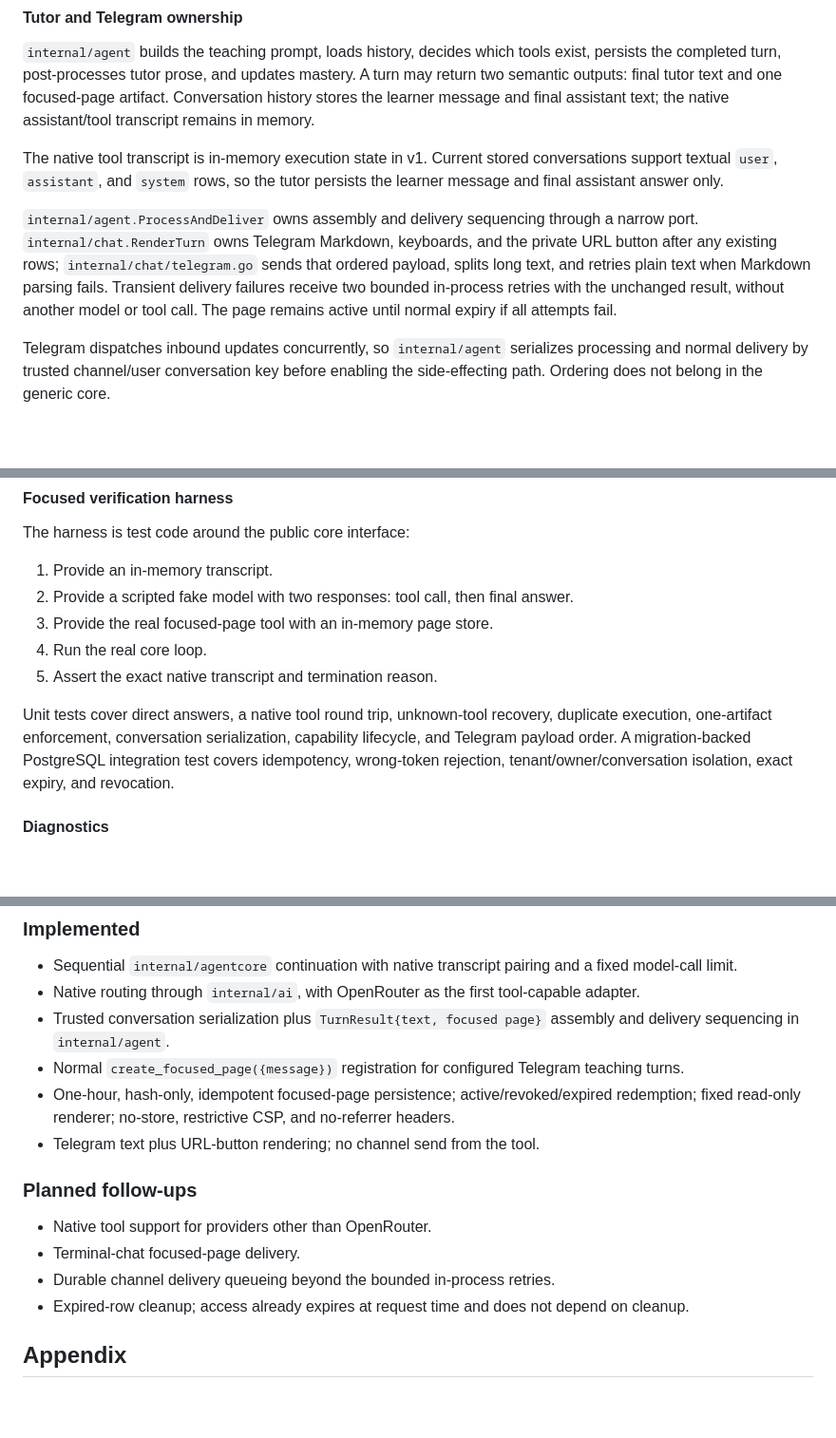
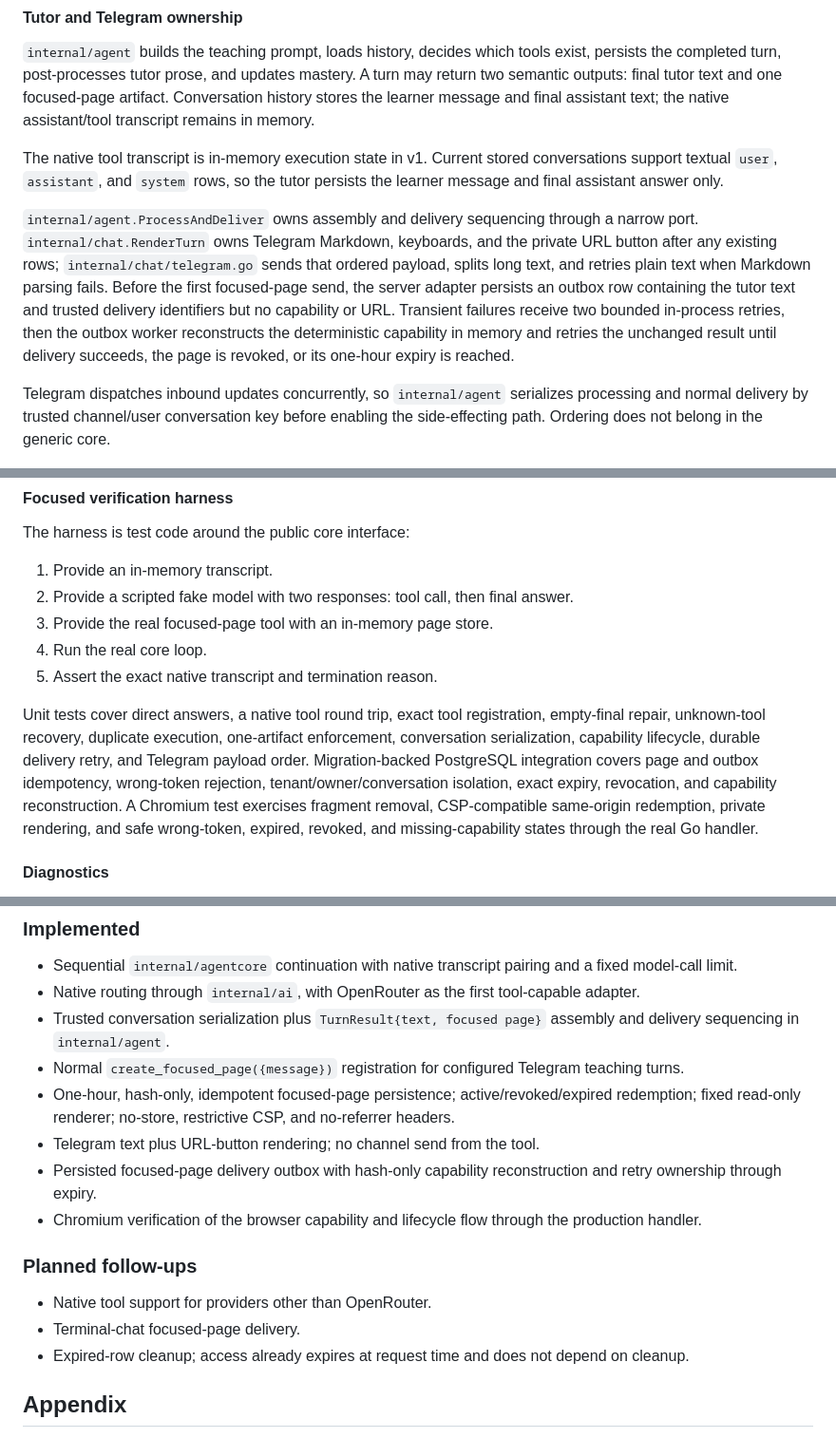
Before and after one commit to p-n-ai/pai-bot, a Markdown page: docs/architecture/agent-core.md, 3 parts joined by grey strips. Shown at 95% size. GitHub-like rendering; blank space fills up the shorter version.

Commit message:
docs(architecture): document focused page delivery

```diff
--- a/docs/architecture/agent-core.md
+++ b/docs/architecture/agent-core.md
@@ -154,7 +154,7 @@ The tool persists the page but never sends a chat message. Its native result con
 
 The native tool transcript is in-memory execution state in v1. Current stored conversations support textual `user`, `assistant`, and `system` rows, so the tutor persists the learner message and final assistant answer only.
 
-`internal/agent.ProcessAndDeliver` owns assembly and delivery sequencing through a narrow port. `internal/chat.RenderTurn` owns Telegram Markdown, keyboards, and the private URL button after any existing rows; `internal/chat/telegram.go` sends that ordered payload, splits long text, and retries plain text when Markdown parsing fails. Transient delivery failures receive two bounded in-process retries with the unchanged result, without another model or tool call. The page remains active until normal expiry if all attempts fail.
+`internal/agent.ProcessAndDeliver` owns assembly and delivery sequencing through a narrow port. `internal/chat.RenderTurn` owns Telegram Markdown, keyboards, and the private URL button after any existing rows; `internal/chat/telegram.go` sends that ordered payload, splits long text, and retries plain text when Markdown parsing fails. Before the first focused-page send, the server adapter persists an outbox row containing the tutor text and trusted delivery identifiers but no capability or URL. Transient failures receive two bounded in-process retries, then the outbox worker reconstructs the deterministic capability in memory and retries the unchanged result until delivery succeeds, the page is revoked, or its one-hour expiry is reached.
 
 Telegram dispatches inbound updates concurrently, so `internal/agent` serializes processing and normal delivery by trusted channel/user conversation key before enabling the side-effecting path. Ordering does not belong in the generic core.
 
@@ -168,7 +168,7 @@ The harness is test code around the public core interface:
 4. Run the real core loop.
 5. Assert the exact native transcript and termination reason.
 
-Unit tests cover direct answers, a native tool round trip, unknown-tool recovery, duplicate execution, one-artifact enforcement, conversation serialization, capability lifecycle, and Telegram payload order. A migration-backed PostgreSQL integration test covers idempotency, wrong-token rejection, tenant/owner/conversation isolation, exact expiry, and revocation.
+Unit tests cover direct answers, a native tool round trip, exact tool registration, empty-final repair, unknown-tool recovery, duplicate execution, one-artifact enforcement, conversation serialization, capability lifecycle, durable delivery retry, and Telegram payload order. Migration-backed PostgreSQL integration covers page and outbox idempotency, wrong-token rejection, tenant/owner/conversation isolation, exact expiry, revocation, and capability reconstruction. A Chromium test exercises fragment removal, CSP-compatible same-origin redemption, private rendering, and safe wrong-token, expired, revoked, and missing-capability states through the real Go handler.
 
 #### Diagnostics
 
@@ -194,12 +194,13 @@ V1 has no public intermediate-event stream. Structured logs record run and conve
 - Normal `create_focused_page({message})` registration for configured Telegram teaching turns.
 - One-hour, hash-only, idempotent focused-page persistence; active/revoked/expired redemption; fixed read-only renderer; no-store, restrictive CSP, and no-referrer headers.
 - Telegram text plus URL-button rendering; no channel send from the tool.
+- Persisted focused-page delivery outbox with hash-only capability reconstruction and retry ownership through expiry.
+- Chromium verification of the browser capability and lifecycle flow through the production handler.
 
 ### Planned follow-ups
 
 - Native tool support for providers other than OpenRouter.
 - Terminal-chat focused-page delivery.
-- Durable channel delivery queueing beyond the bounded in-process retries.
 - Expired-row cleanup; access already expires at request time and does not depend on cleanup.
 
 ## Appendix
```
Also changed, not shown: docs/planning/one-off-conversation-pages.md (+5 -5 lines).
